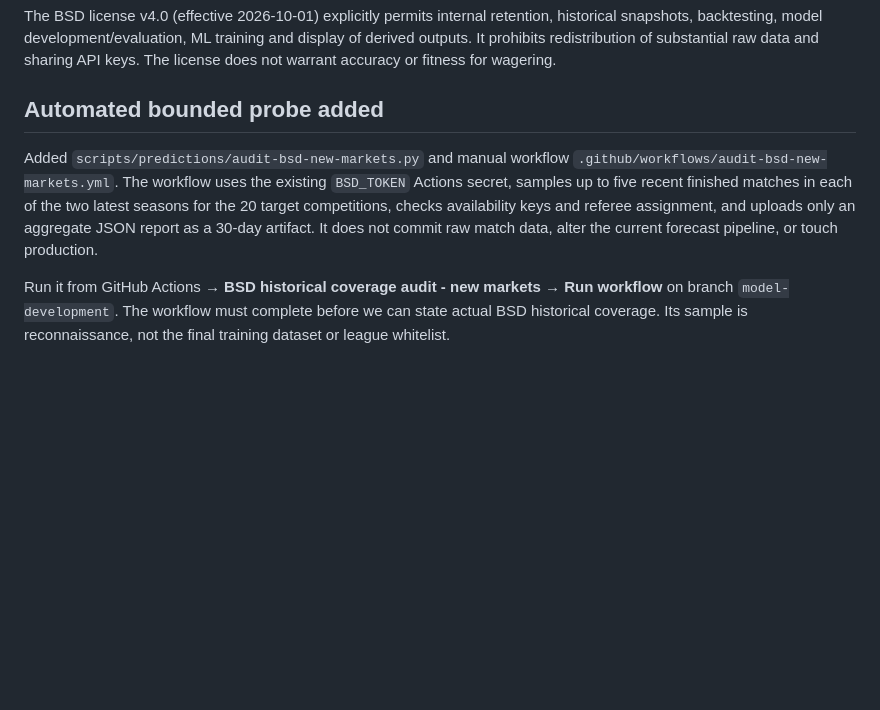
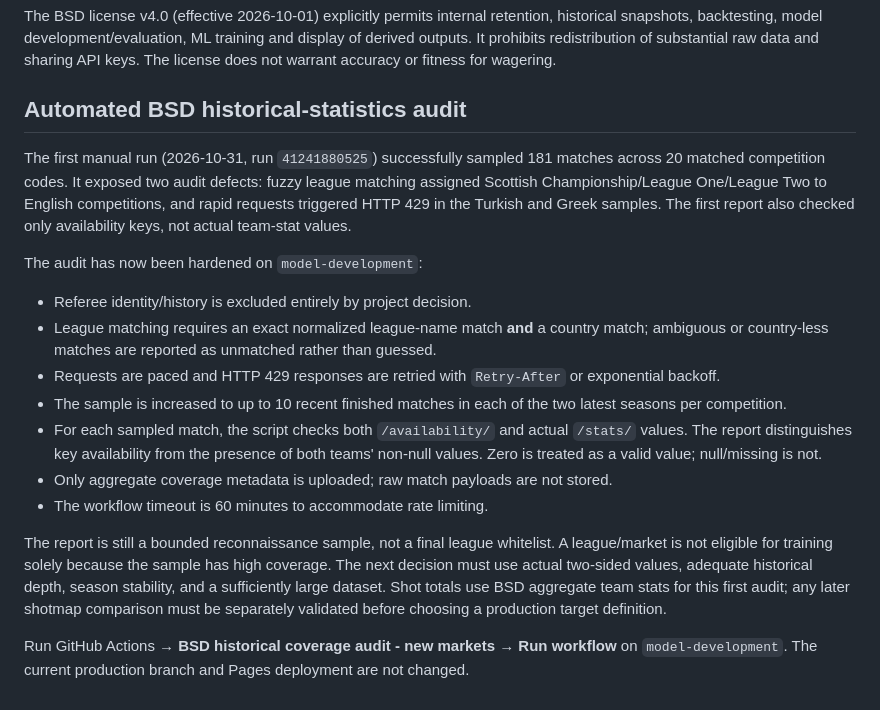
Before and after one commit to he-sytikova/betting, a Markdown page: docs/new-markets-data-audit.md, the part around the change. Drawn GitHub-style; blank space fills up the shorter version.

Commit message:
Document hardened BSD audit and exclude referee data

```diff
--- a/docs/new-markets-data-audit.md
+++ b/docs/new-markets-data-audit.md
@@ -94,8 +94,20 @@ Important limitations:
 
 The BSD license v4.0 (effective 2026-10-01) explicitly permits internal retention, historical snapshots, backtesting, model development/evaluation, ML training and display of derived outputs. It prohibits redistribution of substantial raw data and sharing API keys. The license does not warrant accuracy or fitness for wagering.
 
-## Automated bounded probe added
+## Automated BSD historical-statistics audit
 
-Added `scripts/predictions/audit-bsd-new-markets.py` and manual workflow `.github/workflows/audit-bsd-new-markets.yml`. The workflow uses the existing `BSD_TOKEN` Actions secret, samples up to five recent finished matches in each of the two latest seasons for the 20 target competitions, checks availability keys and referee assignment, and uploads only an aggregate JSON report as a 30-day artifact. It does not commit raw match data, alter the current forecast pipeline, or touch production.
+The first manual run (2026-10-31, run `41241880525`) successfully sampled 181 matches across 20 matched competition codes. It exposed two audit defects: fuzzy league matching assigned Scottish Championship/League One/League Two to English competitions, and rapid requests triggered HTTP 429 in the Turkish and Greek samples. The first report also checked only availability keys, not actual team-stat values.
 
-Run it from GitHub Actions → **BSD historical coverage audit - new markets** → **Run workflow** on branch `model-development`. The workflow must complete before we can state actual BSD historical coverage. Its sample is reconnaissance, not the final training dataset or league whitelist.
+The audit has now been hardened on `model-development`:
+
+- Referee identity/history is excluded entirely by project decision.
+- League matching requires an exact normalized league-name match **and** a country match; ambiguous or country-less matches are reported as unmatched rather than guessed.
+- Requests are paced and HTTP 429 responses are retried with `Retry-After` or exponential backoff.
+- The sample is increased to up to 10 recent finished matches in each of the two latest seasons per competition.
+- For each sampled match, the script checks both `/availability/` and actual `/stats/` values. The report distinguishes key availability from the presence of both teams' non-null values. Zero is treated as a valid value; null/missing is not.
+- Only aggregate coverage metadata is uploaded; raw match payloads are not stored.
+- The workflow timeout is 60 minutes to accommodate rate limiting.
+
+The report is still a bounded reconnaissance sample, not a final league whitelist. A league/market is not eligible for training solely because the sample has high coverage. The next decision must use actual two-sided values, adequate historical depth, season stability, and a sufficiently large dataset. Shot totals use BSD aggregate team stats for this first audit; any later shotmap comparison must be separately validated before choosing a production target definition.
+
+Run GitHub Actions → **BSD historical coverage audit - new markets** → **Run workflow** on `model-development`. The current production branch and Pages deployment are not changed.
```
